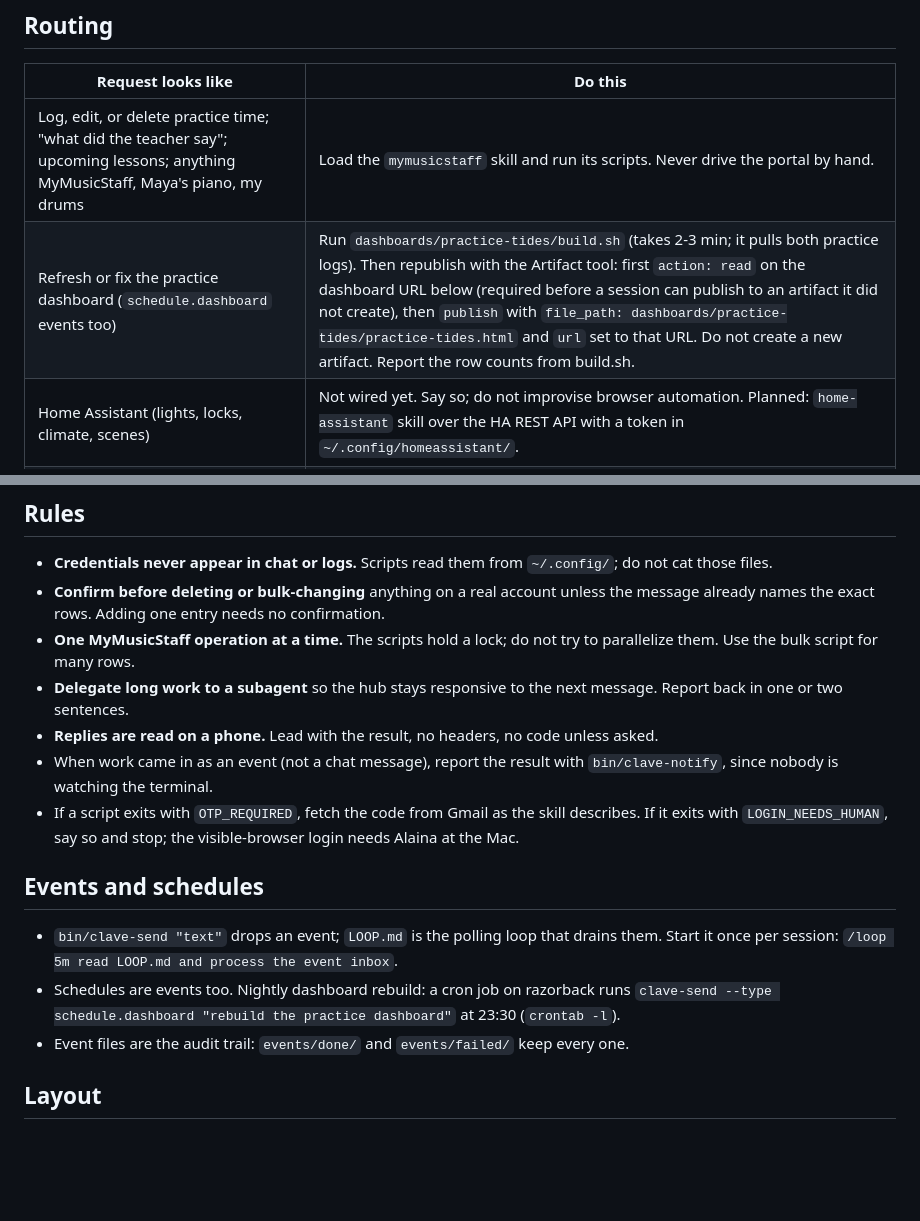
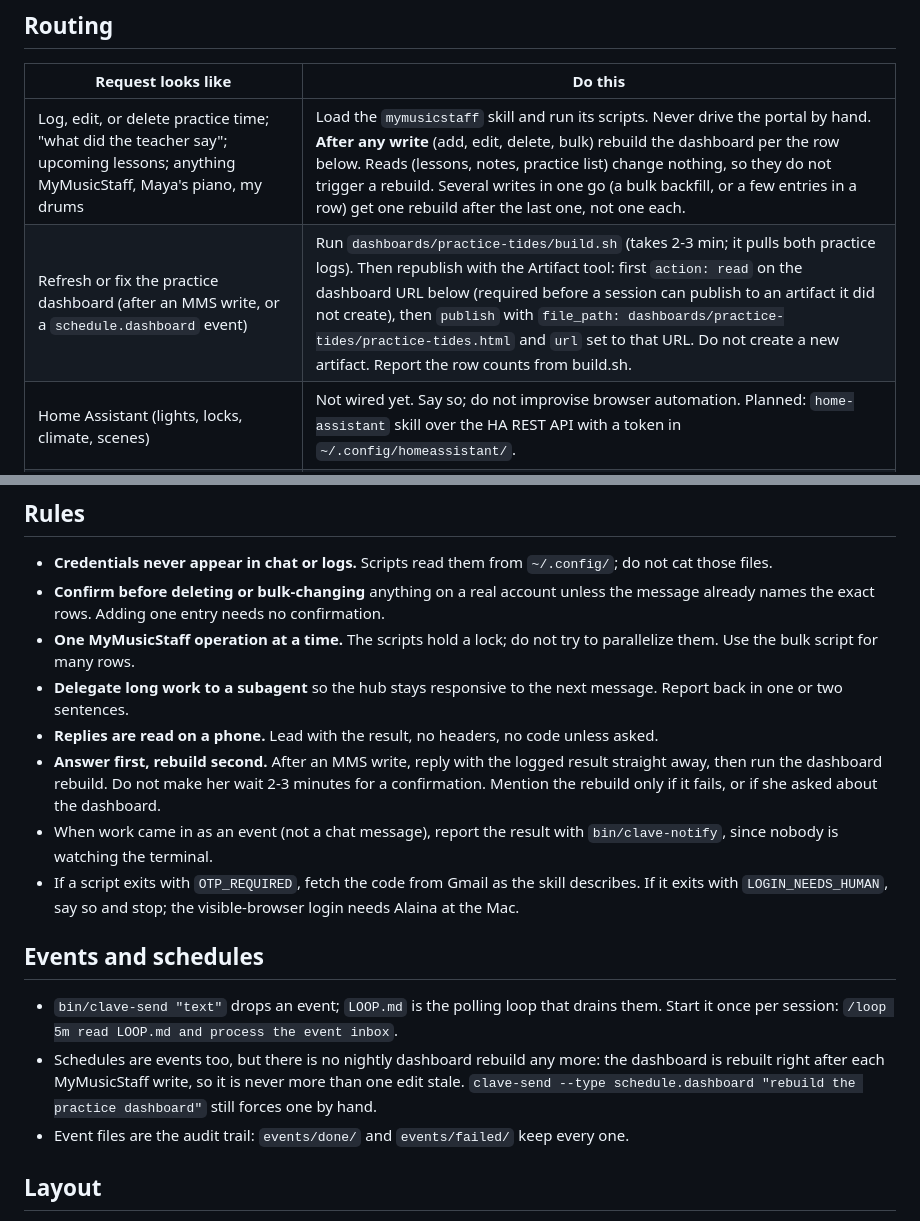
Before and after one commit to trianglegrrl/clave, a Markdown page: CLAUDE.md, 2 parts joined by grey strips. GitHub-like rendering; blank space fills up the shorter version.

Commit message:
feat: rebuild the dashboard after each MMS write, not nightly
The practice dashboard went stale between the 23:30 cron run and the next
day's edits. Rebuild it right after any MyMusicStaff write instead, so it is
never more than one edit behind.

- MMS routing row: writes (add/edit/delete/bulk) trigger a rebuild; reads do
  not, and a batch of writes gets one rebuild after the last row.
- Dashboard row now fires on an MMS write or a schedule.dashboard event.
- New rule: reply with the logged result first, rebuild second, so a phone
  reply does not wait on the 2-3 minute build.
- Dropped the nightly cron entry (crontab is now empty); clave-send --type
  schedule.dashboard still forces a rebuild by hand.

This lives in clave rather than the mymusicstaff skill because republishing
the artifact is a tool call, not something the skill's scripts can do, and
the skill stays generic.

Co-Authored-By: Claude Opus 5 (1M context) <noreply@anthropic.com>
Claude-Session: https://claude.ai/code/session_01RJX9ZECMhQSmqrk7GSpECY

```diff
--- a/CLAUDE.md
+++ b/CLAUDE.md
@@ -11,8 +11,8 @@ clave only knows the routing table below. To register a skill, add a row; nothin
 
 | Request looks like | Do this |
 |---|---|
-| Log, edit, or delete practice time; "what did the teacher say"; upcoming lessons; anything MyMusicStaff, Maya's piano, my drums | Load the `mymusicstaff` skill and run its scripts. Never drive the portal by hand. |
-| Refresh or fix the practice dashboard (`schedule.dashboard` events too) | Run `dashboards/practice-tides/build.sh` (takes 2-3 min; it pulls both practice logs). Then republish with the Artifact tool: first `action: read` on the dashboard URL below (required before a session can publish to an artifact it did not create), then `publish` with `file_path: dashboards/practice-tides/practice-tides.html` and `url` set to that URL. Do not create a new artifact. Report the row counts from build.sh. |
+| Log, edit, or delete practice time; "what did the teacher say"; upcoming lessons; anything MyMusicStaff, Maya's piano, my drums | Load the `mymusicstaff` skill and run its scripts. Never drive the portal by hand. **After any write** (add, edit, delete, bulk) rebuild the dashboard per the row below. Reads (lessons, notes, practice list) change nothing, so they do not trigger a rebuild. Several writes in one go (a bulk backfill, or a few entries in a row) get one rebuild after the last one, not one each. |
+| Refresh or fix the practice dashboard (after an MMS write, or a `schedule.dashboard` event) | Run `dashboards/practice-tides/build.sh` (takes 2-3 min; it pulls both practice logs). Then republish with the Artifact tool: first `action: read` on the dashboard URL below (required before a session can publish to an artifact it did not create), then `publish` with `file_path: dashboards/practice-tides/practice-tides.html` and `url` set to that URL. Do not create a new artifact. Report the row counts from build.sh. |
 | Home Assistant (lights, locks, climate, scenes) | Not wired yet. Say so; do not improvise browser automation. Planned: `home-assistant` skill over the HA REST API with a token in `~/.config/homeassistant/`. |
 | Anything else | Answer directly if it is a question. For new capabilities, propose a skill rather than a one-off script. |
 
@@ -30,6 +30,7 @@ clave only knows the routing table below. To register a skill, add a row; nothin
 - **One MyMusicStaff operation at a time.** The scripts hold a lock; do not try to parallelize them. Use the bulk script for many rows.
 - **Delegate long work to a subagent** so the hub stays responsive to the next message. Report back in one or two sentences.
 - **Replies are read on a phone.** Lead with the result, no headers, no code unless asked.
+- **Answer first, rebuild second.** After an MMS write, reply with the logged result straight away, then run the dashboard rebuild. Do not make her wait 2-3 minutes for a confirmation. Mention the rebuild only if it fails, or if she asked about the dashboard.
 - When work came in as an event (not a chat message), report the result with `bin/clave-notify`, since nobody is watching the terminal.
 - If a script exits with `OTP_REQUIRED`, fetch the code from Gmail as the skill describes. If it exits with `LOGIN_NEEDS_HUMAN`, say so and stop; the visible-browser login needs Alaina at the Mac.
 
@@ -37,8 +38,9 @@ clave only knows the routing table below. To register a skill, add a row; nothin
 
 - `bin/clave-send "text"` drops an event; `LOOP.md` is the polling loop that drains them.
   Start it once per session: `/loop 5m read LOOP.md and process the event inbox`.
-- Schedules are events too. Nightly dashboard rebuild: a cron job on razorback runs
-  `clave-send --type schedule.dashboard "rebuild the practice dashboard"` at 23:30 (`crontab -l`).
+- Schedules are events too, but there is no nightly dashboard rebuild any more: the dashboard
+  is rebuilt right after each MyMusicStaff write, so it is never more than one edit stale.
+  `clave-send --type schedule.dashboard "rebuild the practice dashboard"` still forces one by hand.
 - Event files are the audit trail: `events/done/` and `events/failed/` keep every one.
 
 ## Layout
```
